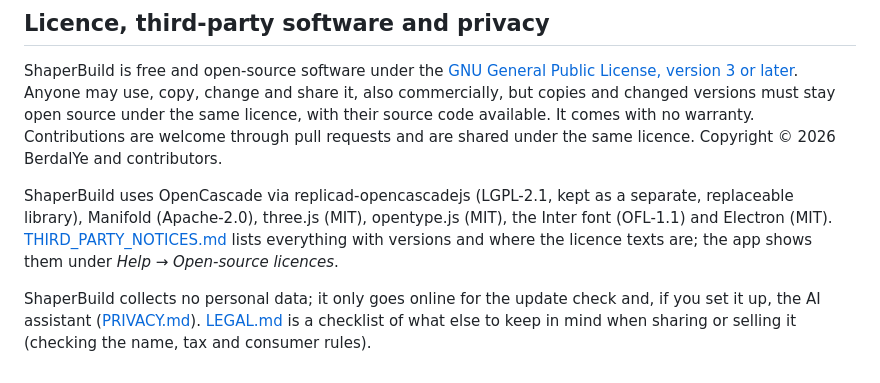
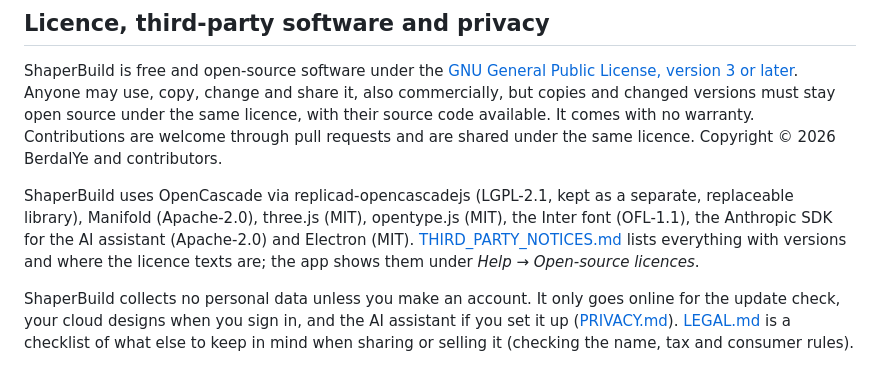
Before and after one commit to BerdalYe/ShaperBuild, a Markdown page: README.md, the part around one of its changes. GitHub-like rendering.

```diff
--- a/README.md
+++ b/README.md
@@ -208,6 +240,6 @@ build/           app icon
 
 ShaperBuild is free and open-source software under the [GNU General Public License, version 3 or later](LICENSE). Anyone may use, copy, change and share it, also commercially, but copies and changed versions must stay open source under the same licence, with their source code available. It comes with no warranty. Contributions are welcome through pull requests and are shared under the same licence. Copyright © 2026 BerdalYe and contributors.
 
-ShaperBuild uses OpenCascade via replicad-opencascadejs (LGPL-2.1, kept as a separate, replaceable library), Manifold (Apache-2.0), three.js (MIT), opentype.js (MIT), the Inter font (OFL-1.1) and Electron (MIT). [THIRD_PARTY_NOTICES.md](THIRD_PARTY_NOTICES.md) lists everything with versions and where the licence texts are; the app shows them under *Help → Open-source licences*.
+ShaperBuild uses OpenCascade via replicad-opencascadejs (LGPL-2.1, kept as a separate, replaceable library), Manifold (Apache-2.0), three.js (MIT), opentype.js (MIT), the Inter font (OFL-1.1), the Anthropic SDK for the AI assistant (Apache-2.0) and Electron (MIT). [THIRD_PARTY_NOTICES.md](THIRD_PARTY_NOTICES.md) lists everything with versions and where the licence texts are; the app shows them under *Help → Open-source licences*.
 
-ShaperBuild collects no personal data; it only goes online for the update check and, if you set it up, the AI assistant ([PRIVACY.md](PRIVACY.md)). [LEGAL.md](LEGAL.md) is a checklist of what else to keep in mind when sharing or selling it (checking the name, tax and consumer rules).
+ShaperBuild collects no personal data unless you make an account. It only goes online for the update check, your cloud designs when you sign in, and the AI assistant if you set it up ([PRIVACY.md](PRIVACY.md)). [LEGAL.md](docs/LEGAL.md) is a checklist of what else to keep in mind when sharing or selling it (checking the name, tax and consumer rules).
```
Also changed, not shown: other parts of README.md (+45 -13 lines), THIRD_PARTY_NOTICES.md (+1 -1 lines), docs/LEGAL.md (renamed from LEGAL.md, +2 -2 lines), docs/DECISIONS.md (renamed from DECISIONS.md), docs/screenshot-examples.jpg (added), docs/screenshot-visualization.jpg (added), docs/screenshot.jpg (added), docs/screenshot.png (deleted), 9 other files.
